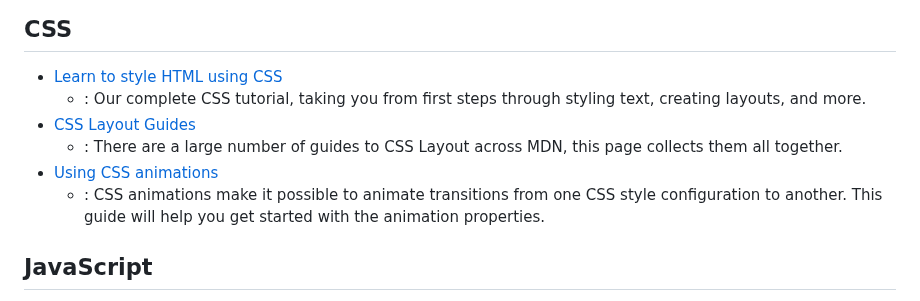
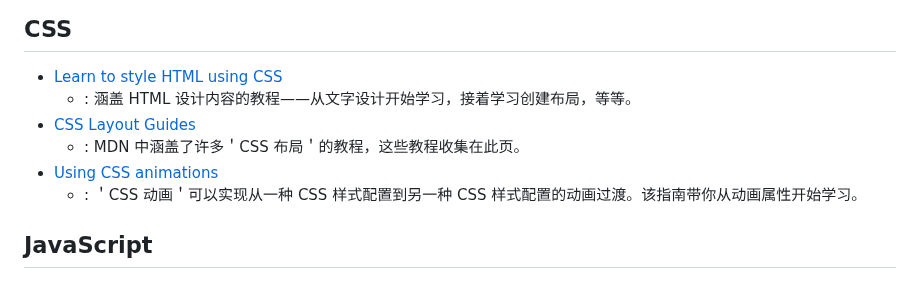
Before and after one commit to familyboat/mdn_docs_zh, a Markdown page: Web/Guide/index.md, the part around the change. Drawn GitHub-style.

Commit message:
Update index.md
遇到不确定含义的单词，到https://dictionary.cambridge.org/查询其含义；遇到不确定含义的句子，查看对应链接的具体内容后，确定其含义。

```diff
--- a/Web/Guide/index.md
+++ b/Web/Guide/index.md
@@ -22,11 +22,11 @@ MDN docs 中有许多文章，这些文章旨在添加额外的使用案例，
 ## CSS
 
 - [Learn to style HTML using CSS](/en-US/docs/Learn/CSS)
-  - : Our complete CSS tutorial, taking you from first steps through styling text, creating layouts, and more.
+  - : 涵盖 HTML 设计内容的教程——从文字设计开始学习，接着学习创建布局，等等。
 - [CSS Layout Guides](/en-US/docs/Web/Guide/CSS/CSS_Layout)
-  - : There are a large number of guides to CSS Layout across MDN, this page collects them all together.
+  - : MDN 中涵盖了许多＇CSS 布局＇的教程，这些教程收集在此页。
 - [Using CSS animations](/en-US/docs/Web/CSS/CSS_animations/Using_CSS_animations)
-  - : CSS animations make it possible to animate transitions from one CSS style configuration to another. This guide will help you get started with the animation properties.
+  - : ＇CSS 动画＇可以实现从一种 CSS 样式配置到另一种 CSS 样式配置的动画过渡。该指南带你从动画属性开始学习。
 
 ## JavaScript
 
```
